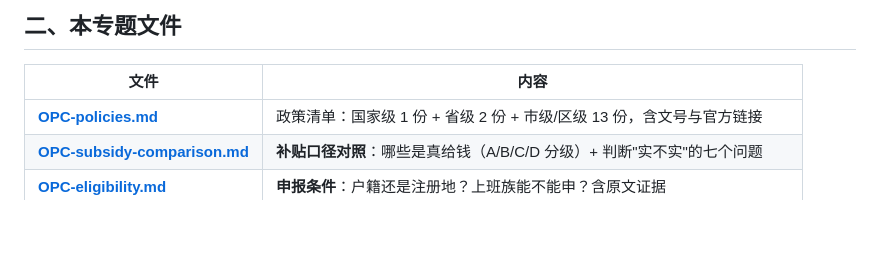
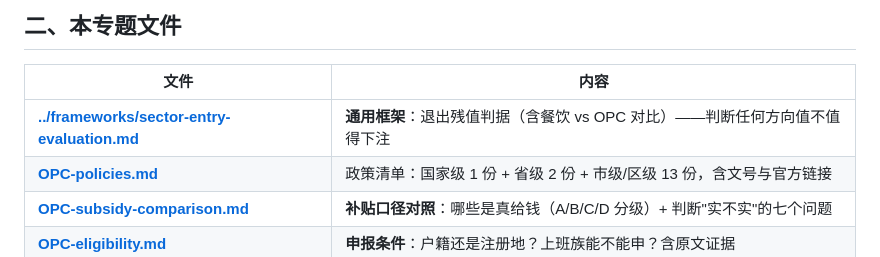
Before and after one commit to Focus688/china-policy-radar, a Markdown page: topics/OPC-one-person-company.md, the part around the change. GitHub-like rendering; blank space fills up the shorter version.

Commit message:
docs: OPC索引加入框架

```diff
--- a/topics/OPC-one-person-company.md
+++ b/topics/OPC-one-person-company.md
@@ -20,6 +20,7 @@
 
 | 文件 | 内容 |
 |---|---|
+| **[../frameworks/sector-entry-evaluation.md](../frameworks/sector-entry-evaluation.md)** | **通用框架**：退出残值判据（含餐饮 vs OPC 对比）——判断任何方向值不值得下注 |
 | **[OPC-policies.md](OPC-policies.md)** | 政策清单：国家级 1 份 + 省级 2 份 + 市级/区级 13 份，含文号与官方链接 |
 | **[OPC-subsidy-comparison.md](OPC-subsidy-comparison.md)** | **补贴口径对照**：哪些是真给钱（A/B/C/D 分级）+ 判断"实不实"的七个问题 |
 | **[OPC-eligibility.md](OPC-eligibility.md)** | **申报条件**：户籍还是注册地？上班族能不能申？含原文证据 |
```
